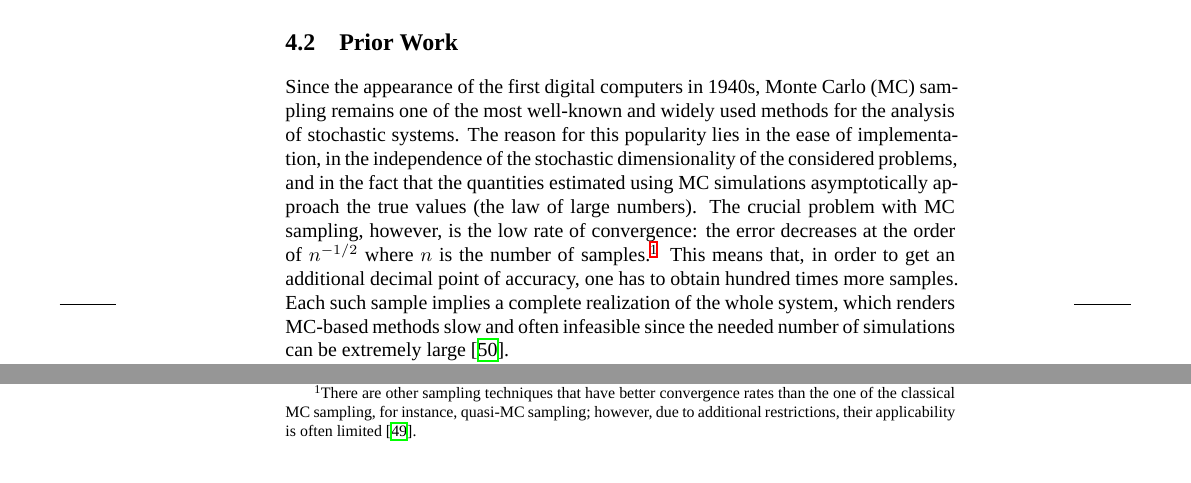
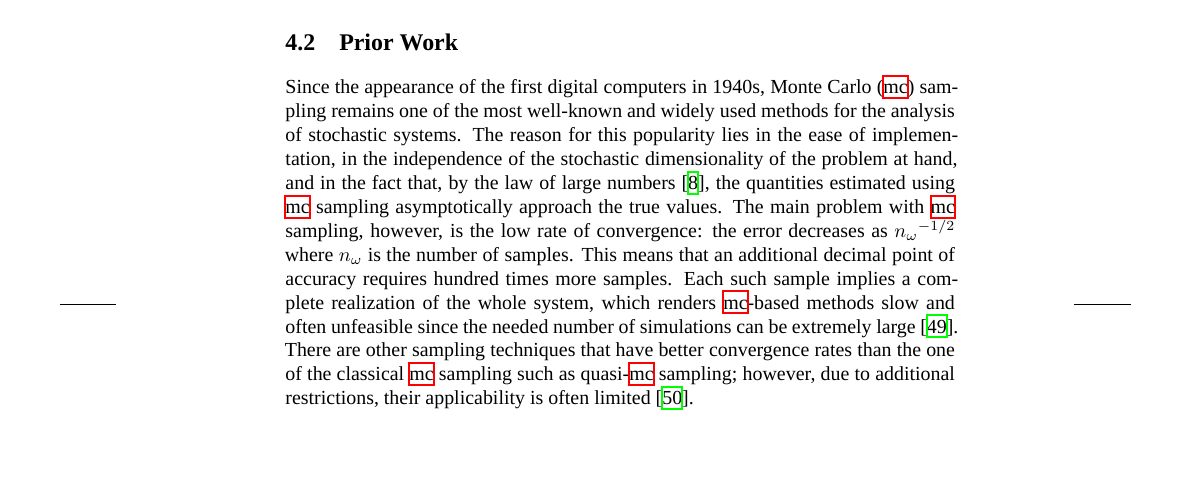
Before and after one commit to quantum-philosophy/thesis, a LaTeX thesis (thesis.tex, which reads include/design-analog-uncertainty.tex): two parts of page 60 of 96 before the commit and part of page 60 of 96 after it, the two joined at a grey line, cut so that both start at the same text, the shorter picture padded with empty space. Compiled offline with XeLaTeX; a missing font is replaced by an installed copy or a similar font.

Commit message:
Start to work on the prior work of PAPT

```diff
--- a/include/design-analog-uncertainty.tex
+++ b/include/design-analog-uncertainty.tex
@@ -44,22 +44,22 @@ corresponding results are compared with \ac{MC} simulations in
 \section{Prior Work}
 \slab{analog-prior}
 
-Since the appearance of the first digital computers in 1940s, Monte Carlo (MC)
-sampling remains one of the most well-known and widely used methods for the
-analysis of stochastic systems. The reason for this popularity lies in the ease
-of implementation, in the independence of the stochastic dimensionality of the
-considered problems, and in the fact that the quantities estimated using MC
-simulations asymptotically approach the true values (the law of large numbers).
-The crucial problem with MC sampling, however, is the low rate of convergence:
-the error decreases at the order of $n^{-1/2}$ where $n$ is the number of
-samples.\footnote{There are other sampling techniques that have better
-convergence rates than the one of the classical MC sampling, for instance,
-quasi-MC sampling; however, due to additional restrictions, their applicability
-is often limited \cite{xiu2010}.} This means that, in order to get an additional
-decimal point of accuracy, one has to obtain hundred times more samples. Each
-such sample implies a complete realization of the whole system, which renders
-MC-based methods slow and often infeasible since the needed number of
-simulations can be extremely large \cite{diaz-emparanza2002}.
+Since the appearance of the first digital computers in 1940s, \acf{MC} sampling
+remains one of the most well-known and widely used methods for the analysis of
+stochastic systems. The reason for this popularity lies in the ease of
+implementation, in the independence of the stochastic dimensionality of the
+problem at hand, and in the fact that, by the law of large numbers
+\cite{durrett2010}, the quantities estimated using \ac{MC} sampling
+asymptotically approach the true values. The main problem with \ac{MC} sampling,
+however, is the low rate of convergence: the error decreases as $\no^{-1/2}$
+where \no is the number of samples. This means that an additional decimal point
+of accuracy requires hundred times more samples. Each such sample implies a
+complete realization of the whole system, which renders \ac{MC}-based methods
+slow and often unfeasible since the needed number of simulations can be
+extremely large \cite{diaz-emparanza2002}. There are other sampling techniques
+that have better convergence rates than the one of the classical \ac{MC}
+sampling such as quasi-\ac{MC} sampling; however, due to additional
+restrictions, their applicability is often limited \cite{xiu2010}.
 
 In order to overcome the limitations of deterministic power-temperature analysis
 (PTA) and, at the same time, to completely eliminate or, at least, mitigate the
```
